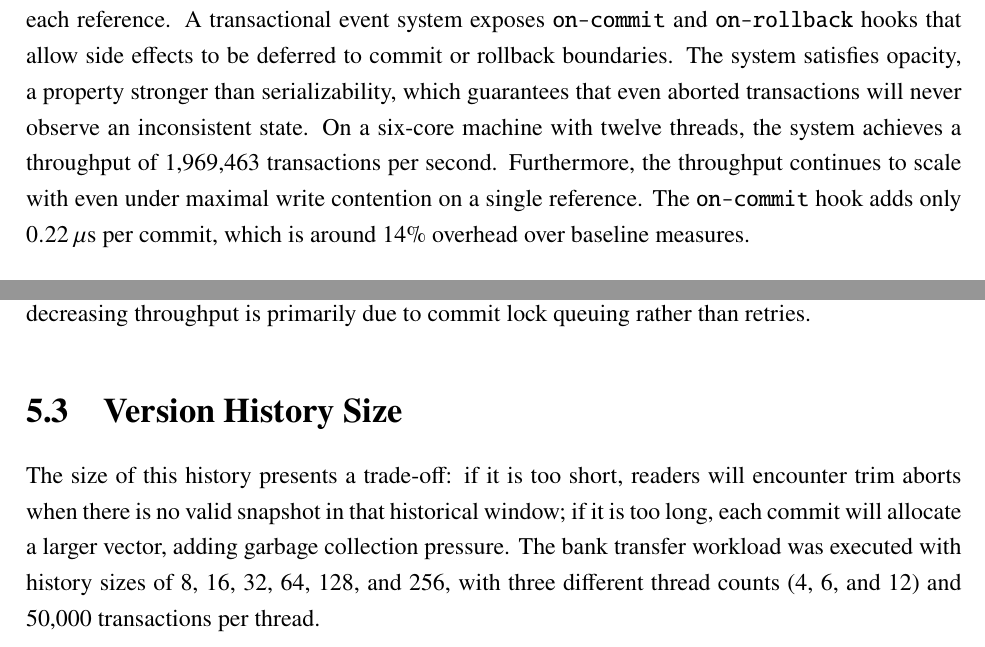
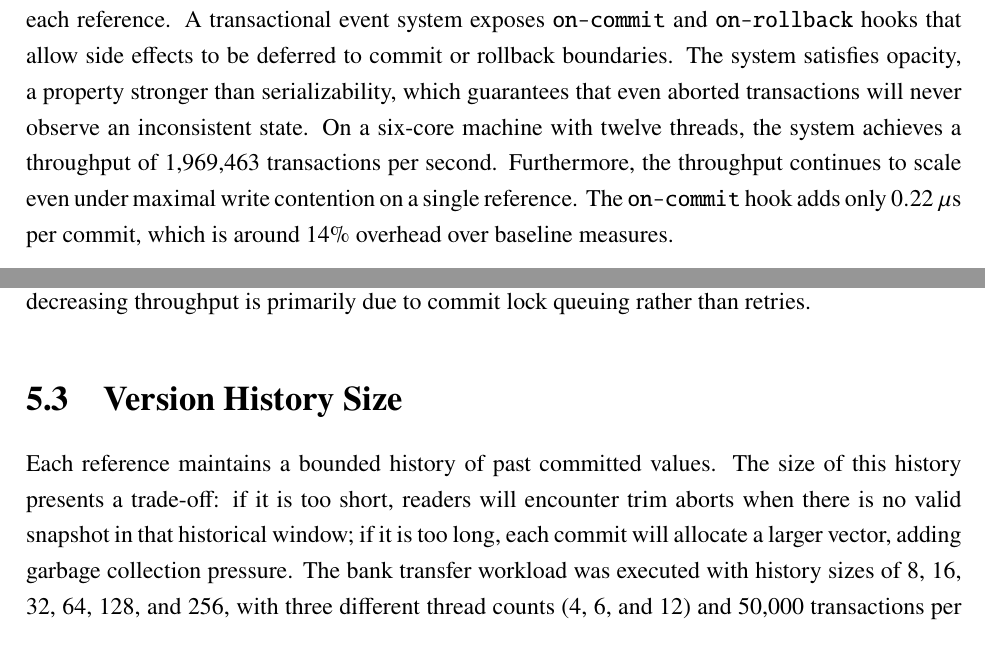
Before and after one commit to gchape/bachelor-thesis, a LaTeX thesis (main.tex, which reads chapters/results.tex): two parts of pages 4 and 46 of 54, joined at a grey line, cut so that both start at the same text. Compiled offline with pdfLaTeX.

Commit message:
docs: fix wording in results and abstract

```diff
--- a/chapters/results.tex
+++ b/chapters/results.tex
@@ -281,13 +281,14 @@ confirming this).
 \section{Version History Size}
 \label{sec:history-sweep}
 
-The size of this
-history presents a trade-off: if it is too short, readers will encounter
-trim aborts when there is no valid snapshot in that historical window;
-if it is too long, each commit will allocate a larger vector, adding
-garbage collection pressure. The bank transfer workload was executed
-with history sizes of 8, 16, 32, 64, 128, and 256, with three different
-thread counts (4, 6, and 12) and 50,000 transactions per thread.
+Each reference maintains a bounded history of past committed values.
+The size of this history presents a trade-off: if it is too short, readers
+will encounter trim aborts when there is no valid snapshot in that
+historical window; if it is too long, each commit will allocate a larger
+vector, adding garbage collection pressure. The bank transfer workload
+was executed with history sizes of 8, 16, 32, 64, 128, and 256, with
+three different thread counts (4, 6, and 12) and 50,000 transactions
+per thread.
 
 \begin{table}[H]
   \centering
--- a/main.tex
+++ b/main.tex
@@ -110,7 +110,7 @@ to be deferred to commit or rollback boundaries. The system satisfies opacity, a
 property stronger than serializability, which guarantees that even aborted
 transactions will never observe an inconsistent state. On a six-core machine with
 twelve threads, the system achieves a throughput of 1,969,463 transactions per second.
-Furthermore, the throughput continues to scale with even under maximal write
+Furthermore, the throughput continues to scale even under maximal write
 contention on a single reference. The \texttt{on-commit} hook adds only $0.22\,\mu\text{s}$ per commit,
 which is around 14\% overhead over baseline measures.
 
```
